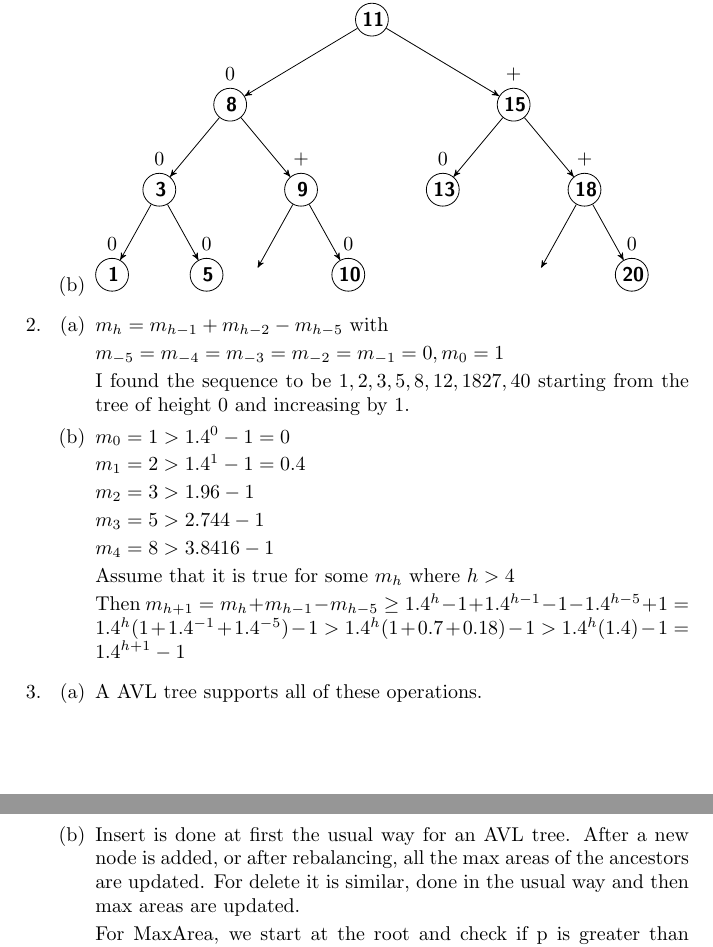
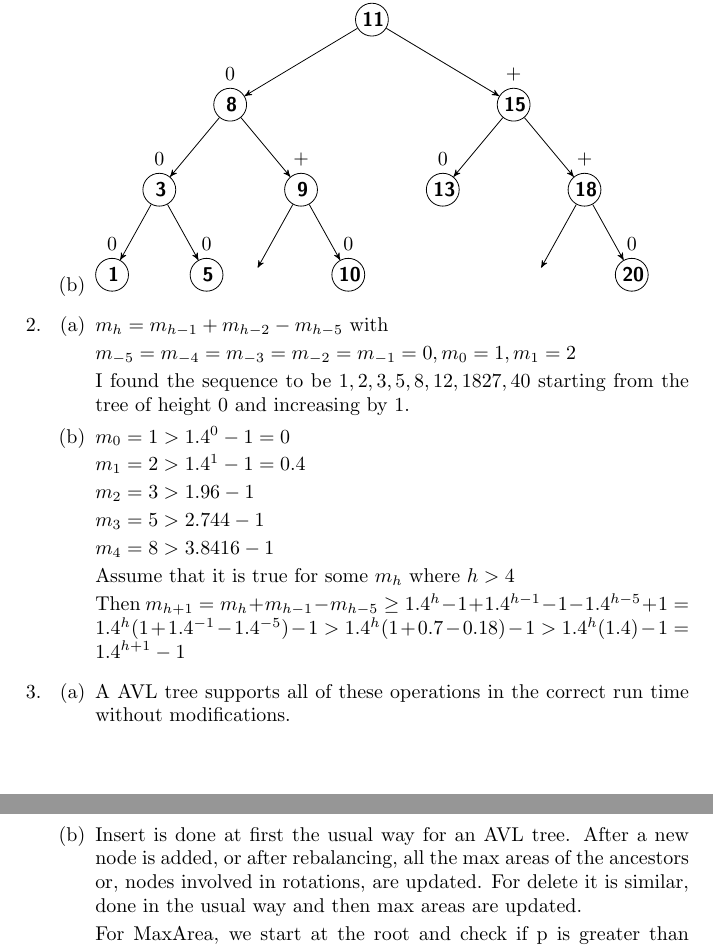
Before and after one commit to Cyphgirl/Personal, a LaTeX document (CSC263/A2.tex): two parts of pages 1 and 2 of 2, joined at a grey line, cut so that both start at the same text. The pictures show the PDF file CSC263/A2.pdf that the author committed with the source.

Commit message:
start A3

```diff
--- a/CSC263/A2.tex
+++ b/CSC263/A2.tex
@@ -83,7 +80,7 @@
 \begin{enumerate}
 \item $m_h = m_{h-1} + m_{h-2} - m_{h-5}$ with
 
-$m_{-5} = m_{-4} = m_{-3} = m_{-2} = m_{-1}= 0, m_0 =1$
+$m_{-5} = m_{-4} = m_{-3} = m_{-2} = m_{-1}= 0, m_0 =1, m_1 = 2$
 
 I found the sequence to be $1, 2, 3, 5, 8, 12, 18 27, 40$ starting from the tree of height 0 and increasing by 1.
 
@@ -101,12 +98,12 @@ $m_4 = 8 > 3.8416 - 1$
 Assume that it is true for some $m_h$ where
 $h > 4$
 
-Then $m_{h+1} = m_h + m_{h-1} - m_{h-5} \geq 1.4^h - 1 + 1.4^{h-1} - 1 - 1.4^{h-5} + 1 = 1.4^{h}(1+ 1.4^{-1} + 1.4^{-5}) - 1 > 1.4^h(1+ 0.7 + 0.18) -1 > 1.4^h(1.4) - 1 = 1.4^{h+1} -1$
+Then $m_{h+1} = m_h + m_{h-1} - m_{h-5} \geq 1.4^h - 1 + 1.4^{h-1} - 1 - 1.4^{h-5} + 1 = 1.4^{h}(1+ 1.4^{-1} - 1.4^{-5}) - 1 > 1.4^h(1+ 0.7 - 0.18) -1 > 1.4^h(1.4) - 1 = 1.4^{h+1} -1$
 
 \end{enumerate}
 \item
 \begin{enumerate}
-\item A AVL tree supports all of these operations.
+\item A AVL tree supports all of these operations in the correct run time without modifications.
 \item
 \begin{codebox}
 \Procname{$\proc{IsEmptyRange}(S,a,b)$}
@@ -141,7 +138,7 @@ The diagram below shows the tree after (13, 5), (10, 6), (15, 10) have been adde
     child { node [arn_n] [label=$0$] [label=left:$10$] {15 10}}
     ;
  \end{tikzpicture}
-\item Insert is done at first the usual way for an AVL tree. After a new node is added, or after rebalancing, all the max areas of the ancestors are updated. For delete it is similar, done in the usual way and then max areas are updated.
+\item Insert is done at first the usual way for an AVL tree. After a new node is added, or after rebalancing, all the max areas of the ancestors or, nodes involved in rotations, are updated. For delete it is similar, done in the usual way and then max areas are updated.
 
 For MaxArea, we start at the root and check if p is greater than the root.  An empty tree will return -1. If it is not we call again on the left sub-tree. If it is we keep a variable of the maximum of the max-area of the left sub-tree and the root's area, and call again on to the right sub-tree passing along the current maximum. This is all done in a helper function so we can pass along the current maximum. Once we reach the bottom of the tree we return the maximum over the traversal.
 
```
Also changed, not shown: CSC263/A2.pdf, CSC263/A2.tex (15 more changed lines), 3 other files.
